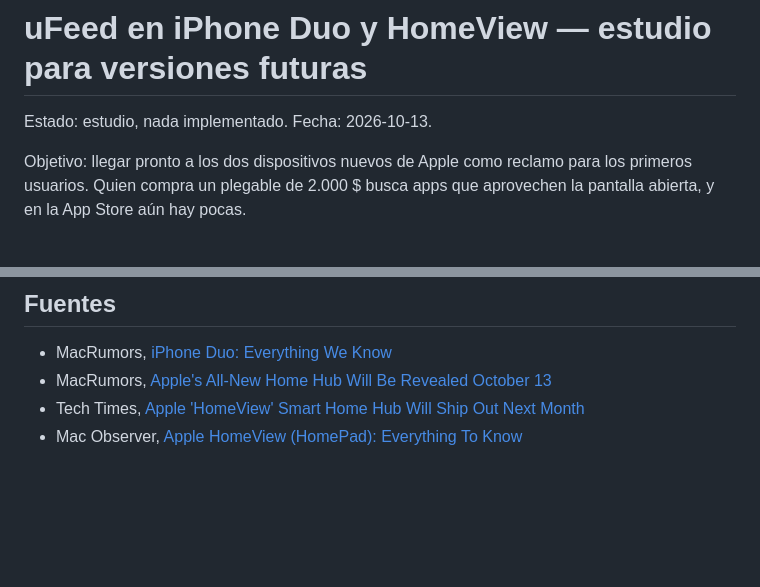
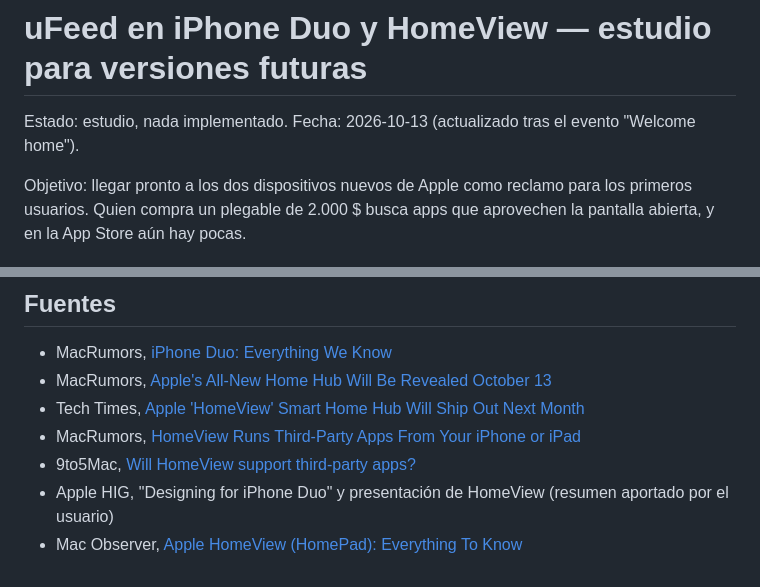
Before and after one commit to 8aws/uFeed, a Markdown page: docs/FUTURE_DEVICES.md, 2 parts joined by grey strips. GitHub-like rendering; blank space fills up the shorter version.

```diff
--- a/docs/FUTURE_DEVICES.md
+++ b/docs/FUTURE_DEVICES.md
@@ -1,6 +1,6 @@
 # uFeed en iPhone Duo y HomeView — estudio para versiones futuras
 
-Estado: estudio, nada implementado. Fecha: 2026-10-13.
+Estado: estudio, nada implementado. Fecha: 2026-10-13 (actualizado tras el evento "Welcome home").
 
 Objetivo: llegar pronto a los dos dispositivos nuevos de Apple como reclamo
 para los primeros usuarios. Quien compra un plegable de 2.000 $ busca apps que
@@ -170,4 +221,7 @@ Siri). Conviene hacerlo a la vez.
 - MacRumors, [iPhone Duo: Everything We Know](https://www.macrumors.com/roundup/iphone-duo/)
 - MacRumors, [Apple's All-New Home Hub Will Be Revealed October 13](https://www.macrumors.com/2026/10/10/apple-to-unveil-all-new-type-of-device/)
 - Tech Times, [Apple 'HomeView' Smart Home Hub Will Ship Out Next Month](https://www.techtimes.com/articles/328898/20261012/apple-homeview-smart-home-hub-will-ship-out-next-month-what-expect.htm)
+- MacRumors, [HomeView Runs Third-Party Apps From Your iPhone or iPad](https://www.macrumors.com/2026/10/13/homeview-third-party-apps/)
+- 9to5Mac, [Will HomeView support third-party apps?](https://9to5mac.com/2026/10/13/will-homeview-support-third-party-apps-heres-what-apple-says/)
+- Apple HIG, "Designing for iPhone Duo" y presentación de HomeView (resumen aportado por el usuario)
 - Mac Observer, [Apple HomeView (HomePad): Everything To Know](https://www.macobserver.com/tips/round-ups/apple-homeview-homepad-everything-to-know-about-the-smart-display-before-launch/)
```
Also changed, not shown: other parts of docs/FUTURE_DEVICES.md (+85 -34 lines), docs/NATIVE_APP.md (+1 -1 lines).
